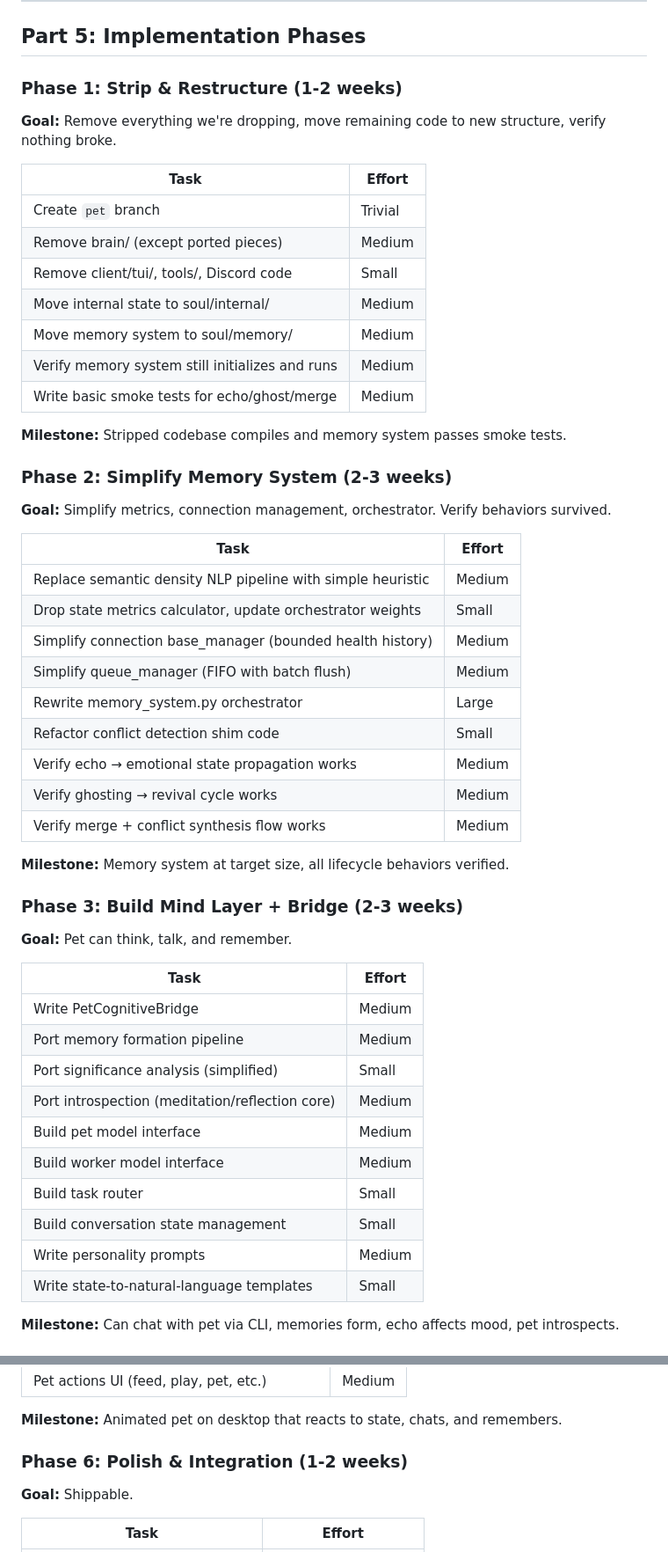
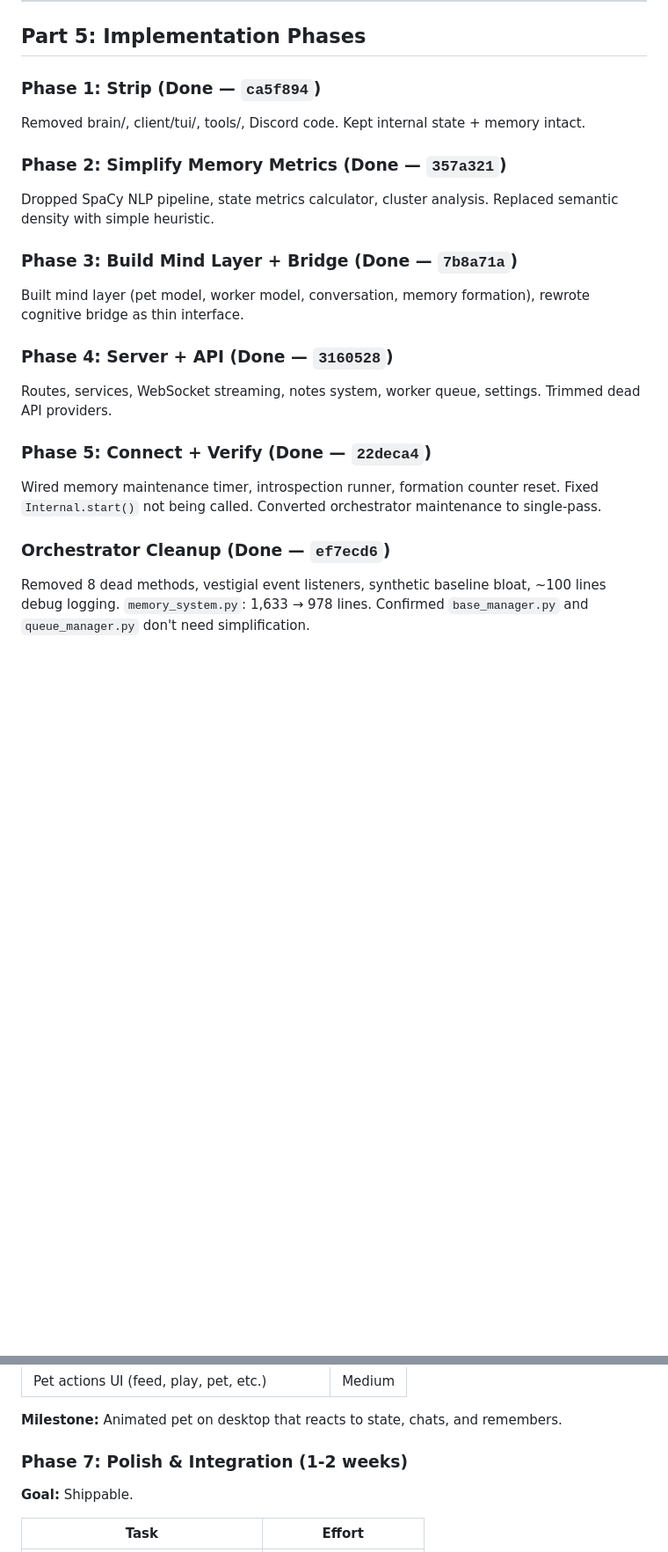
Before and after one commit to LuxiaSL/hephia, a Markdown page: pet_implementation_spec.md, 2 parts joined by grey strips. Shown at 88% size. Drawn GitHub-style; blank space fills up the shorter version.

Commit message:
update spec v2.1: mark backend complete, revise targets from code review
Co-Authored-By: Claude Opus 4.6 <noreply@anthropic.com>

```diff
--- a/pet_implementation_spec.md
+++ b/pet_implementation_spec.md
@@ -506,56 +525,27 @@ hephia/
 
 ## Part 5: Implementation Phases
 
-### Phase 1: Strip & Restructure (1-2 weeks)
+### Phase 1: Strip (Done — `ca5f894`)
 
-**Goal:** Remove everything we're dropping, move remaining code to new structure, verify nothing broke.
+Removed brain/, client/tui/, tools/, Discord code. Kept internal state + memory intact.
 
-| Task | Effort |
-|------|--------|
-| Create `pet` branch | Trivial |
-| Remove brain/ (except ported pieces) | Medium |
-| Remove client/tui/, tools/, Discord code | Small |
-| Move internal state to soul/internal/ | Medium |
-| Move memory system to soul/memory/ | Medium |
-| Verify memory system still initializes and runs | Medium |
-| Write basic smoke tests for echo/ghost/merge | Medium |
+### Phase 2: Simplify Memory Metrics (Done — `357a321`)
 
-**Milestone:** Stripped codebase compiles and memory system passes smoke tests.
+Dropped SpaCy NLP pipeline, state metrics calculator, cluster analysis. Replaced semantic density with simple heuristic.
 
-### Phase 2: Simplify Memory System (2-3 weeks)
+### Phase 3: Build Mind Layer + Bridge (Done — `7b8a71a`)
 
-**Goal:** Simplify metrics, connection management, orchestrator. Verify behaviors survived.
+Built mind layer (pet model, worker model, conversation, memory formation), rewrote cognitive bridge as thin interface.
 
-| Task | Effort |
-|------|--------|
-| Replace semantic density NLP pipeline with simple heuristic | Medium |
-| Drop state metrics calculator, update orchestrator weights | Small |
-| Simplify connection base_manager (bounded health history) | Medium |
-| Simplify queue_manager (FIFO with batch flush) | Medium |
-| Rewrite memory_system.py orchestrator | Large |
-| Refactor conflict detection shim code | Small |
-| Verify echo → emotional state propagation works | Medium |
-| Verify ghosting → revival cycle works | Medium |
-| Verify merge + conflict synthesis flow works | Medium |
+### Phase 4: Server + API (Done — `3160528`)
 
-**Milestone:** Memory system at target size, all lifecycle behaviors verified.
+Routes, services, WebSocket streaming, notes system, worker queue, settings. Trimmed dead API providers.
 
-### Phase 3: Build Mind Layer + Bridge (2-3 weeks)
+### Phase 5: Connect + Verify (Done — `22deca4`)
 
-**Goal:** Pet can think, talk, and remember.
+Wired memory maintenance timer, introspection runner, formation counter reset. Fixed `Internal.start()` not being called. Converted orchestrator maintenance to single-pass.
 
-| Task | Effort |
-|------|--------|
-| Write PetCognitiveBridge | Medium |
-| Port memory formation pipeline | Medium |
-| Port significance analysis (simplified) | Small |
-| Port introspection (meditation/reflection core) | Medium |
-| Build pet model interface | Medium |
-| Build worker model interface | Medium |
-| Build task router | Small |
-| Build conversation state management | Small |
-| Write personality prompts | Medium |
-| Write state-to-natural-language templates | Small |
+### Orchestrator Cleanup (Done — `ef7ecd6`)
 
-**Milestone:** Can chat with pet via CLI, memories form, echo affects mood, pet introspects.
+Removed 8 dead methods, vestigial event listeners, synthetic baseline bloat, ~100 lines debug logging. `memory_system.py`: 1,633 → 978 lines. Confirmed `base_manager.py` and `queue_manager.py` don't need simplification.
 
@@ -592,7 +567,7 @@ hephia/
 
 **Milestone:** Animated pet on desktop that reacts to state, chats, and remembers.
 
-### Phase 6: Polish & Integration (1-2 weeks)
+### Phase 7: Polish & Integration (1-2 weeks)
 
 **Goal:** Shippable.
 
```
Also changed, not shown: other parts of pet_implementation_spec.md (+35 -31 lines).
